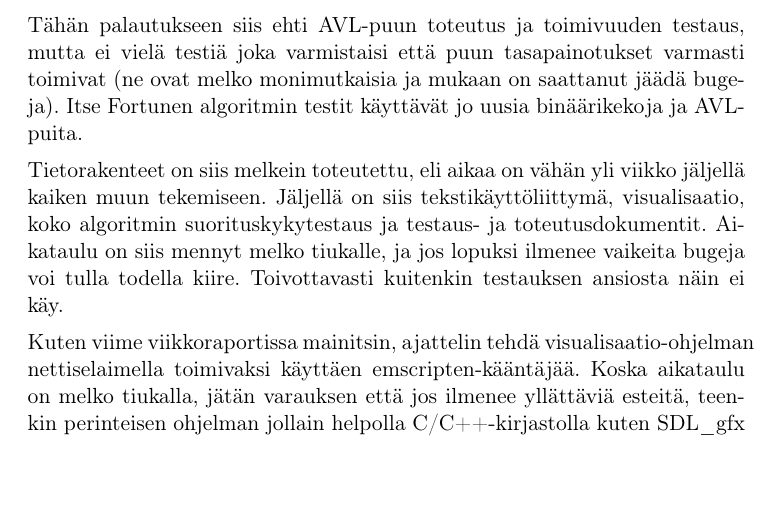
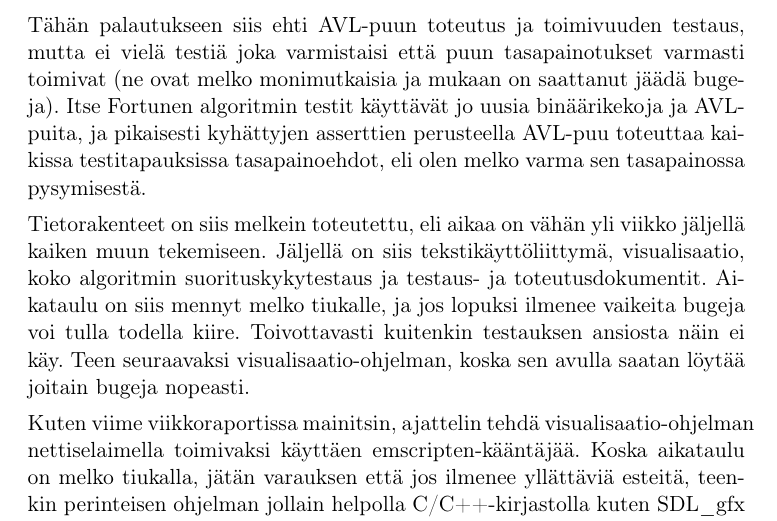
Before and after one commit to ttalvitie/frivol, a LaTeX document (doc/tiralabra/viikkoraportti4.tex): part of the page, cut so that both start at the same text, the shorter picture padded with empty space. The pictures show the PDF file doc/tiralabra/viikkoraportti4.pdf that the author committed with the source.

Commit message:
Tiralabra: Päivitetty viikkoraportti tilanteen mukaiseksi.

```diff
--- a/doc/tiralabra/viikkoraportti4.tex
+++ b/doc/tiralabra/viikkoraportti4.tex
@@ -19,9 +19,9 @@ Neljäs viikko kului Fortunen algoritmin apurakenteita (binäärikekoa ja AVL-pu
 
 Aluksi lähdin tekemään AVL-puuta perinteisellä tavalla (structeilla), mutta sitten huomasin että sijoittamalla osan logiikasta AVLNode-luokkaan saisi selkeämmän ja helpommin testattavan koodin. AVLNode-luokasta tuli nyt melko iso, mutta tuntuu että se on kuitenkin melko selkeä ja looginen kokonaisuus.
 
-Tähän palautukseen siis ehti AVL-puun toteutus ja toimivuuden testaus, mutta ei vielä testiä joka varmistaisi että puun tasapainotukset varmasti toimivat (ne ovat melko monimutkaisia ja mukaan on saattanut jäädä bugeja). Itse Fortunen algoritmin testit käyttävät jo uusia binäärikekoja ja AVL-puita.
+Tähän palautukseen siis ehti AVL-puun toteutus ja toimivuuden testaus, mutta ei vielä testiä joka varmistaisi että puun tasapainotukset varmasti toimivat (ne ovat melko monimutkaisia ja mukaan on saattanut jäädä bugeja). Itse Fortunen algoritmin testit käyttävät jo uusia binäärikekoja ja AVL-puita, ja pikaisesti kyhättyjen asserttien perusteella AVL-puu toteuttaa kaikissa testitapauksissa tasapainoehdot, eli olen melko varma sen tasapainossa pysymisestä.
 
-Tietorakenteet on siis melkein toteutettu, eli aikaa on vähän yli viikko jäljellä kaiken muun tekemiseen. Jäljellä on siis tekstikäyttöliittymä, visualisaatio, koko algoritmin suorituskykytestaus ja testaus- ja toteutusdokumentit. Aikataulu on siis mennyt melko tiukalle, ja jos lopuksi ilmenee vaikeita bugeja voi tulla todella kiire. Toivottavasti kuitenkin testauksen ansiosta näin ei käy.
+Tietorakenteet on siis melkein toteutettu, eli aikaa on vähän yli viikko jäljellä kaiken muun tekemiseen. Jäljellä on siis tekstikäyttöliittymä, visualisaatio, koko algoritmin suorituskykytestaus ja testaus- ja toteutusdokumentit. Aikataulu on siis mennyt melko tiukalle, ja jos lopuksi ilmenee vaikeita bugeja voi tulla todella kiire. Toivottavasti kuitenkin testauksen ansiosta näin ei käy. Teen seuraavaksi visualisaatio-ohjelman, koska sen avulla saatan löytää joitain bugeja nopeasti.
 
 Kuten viime viikkoraportissa mainitsin, ajattelin tehdä visualisaatio-ohjelman nettiselaimella toimivaksi käyttäen emscripten-kääntäjää. Koska aikataulu on melko tiukalla, jätän varauksen että jos ilmenee yllättäviä esteitä, teenkin perinteisen ohjelman jollain helpolla C/C++-kirjastolla kuten SDL\_gfx tai SFML.
 
```
Also changed, not shown: doc/tiralabra/maarittelydokumentti.pdf, doc/tiralabra/refman.pdf, doc/tiralabra/viikkoraportti1.pdf, doc/tiralabra/viikkoraportti2.pdf, doc/tiralabra/viikkoraportti3.pdf, doc/tiralabra/viikkoraportti4.pdf.
